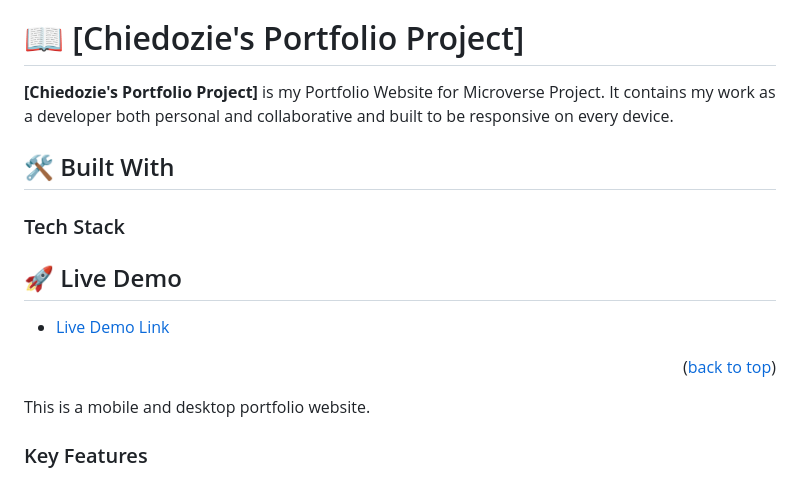
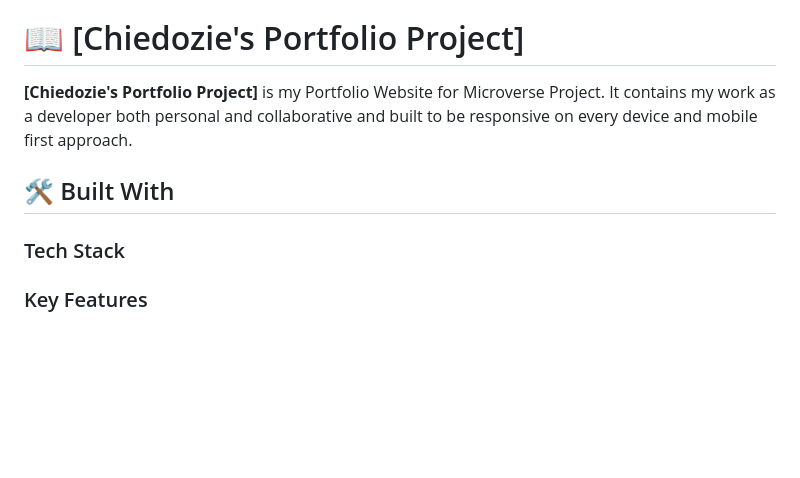
Before and after one commit to chiedozie013/portfolio-microverse, a Markdown page: README.md, the part around one of its changes. Rendered like a GitHub page; blank space fills up the shorter version.

```diff
--- a/README.md
+++ b/README.md
@@ -24,19 +24,11 @@
 
 # 📖 [Chiedozie's Portfolio Project] <a name="about-project"></a>
 
-**[Chiedozie's Portfolio Project]** is my Portfolio Website for Microverse Project. It contains my work as a developer both personal and collaborative and built to be responsive on every device.
+**[Chiedozie's Portfolio Project]** is my Portfolio Website for Microverse Project. It contains my work as a developer both personal and collaborative and built to be responsive on every device and mobile first approach.
 
 ## 🛠 Built With <a name="HTML and CSS"></a>
 
 ### Tech Stack <a name="Front end"></a>
-
-## 🚀 Live Demo <a name="live-demo"></a>
-
-- [Live Demo Link](https://chiedozie013.github.io/portfolio-microverse/)
-
-<p align="right">(<a href="#readme-top">back to top</a>)</p>
-
-This is a mobile and desktop portfolio website.
 
 ### Key Features <a name="key-features"></a>
 
```
Also changed, not shown: other parts of README.md (+17 -11 lines).
